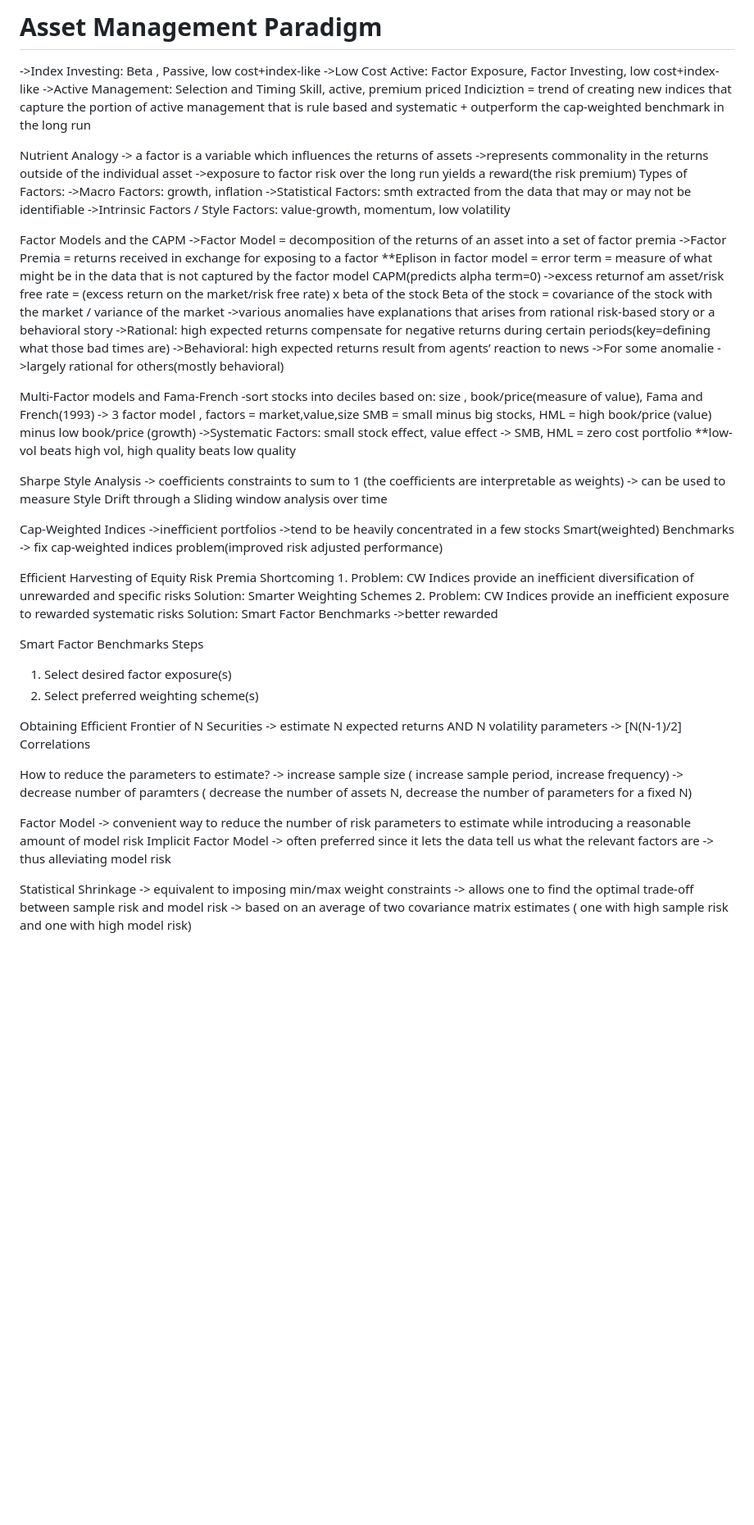
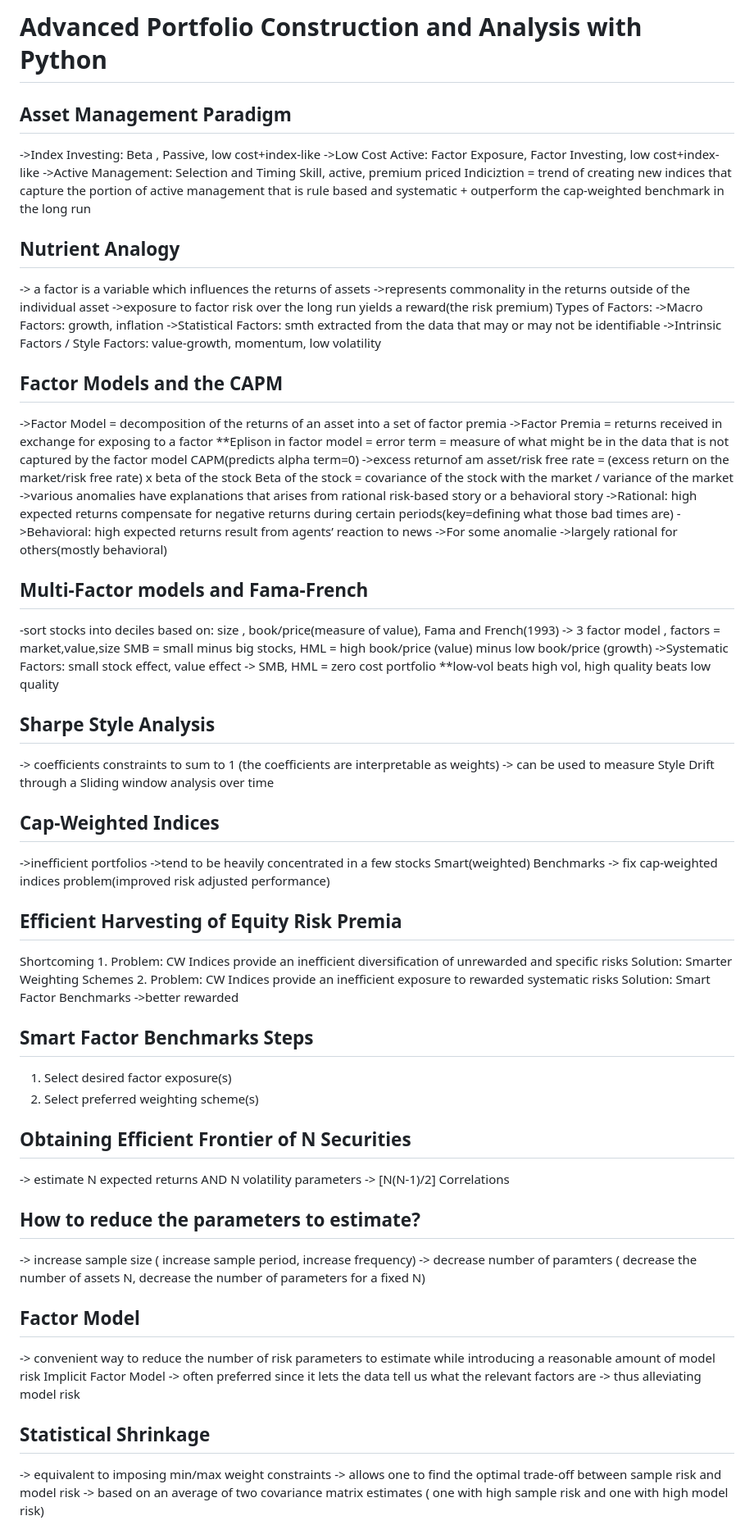
Before and after one commit to yykwan/Notes, a Markdown page: EDHEC/Advanced Portfolio Construction and Analysis with Python.md, the part around one of its changes. Shown at 82% size. GitHub-like rendering; blank space fills up the shorter version.

```diff
--- a/EDHEC/Advanced Portfolio Construction and Analysis with Python.md
+++ b/EDHEC/Advanced Portfolio Construction and Analysis with Python.md
@@ -1,10 +1,12 @@
-# Asset Management Paradigm
+# Advanced Portfolio Construction and Analysis with Python
+
+## Asset Management Paradigm
 ->Index Investing: Beta , Passive, low cost+index-like
 ->Low Cost Active: Factor Exposure, Factor Investing, low cost+index-like
 ->Active Management: Selection and Timing Skill, active, premium priced
 Indiciztion = trend of creating new indices that capture the portion of active management that is rule based and systematic + outperform the cap-weighted benchmark in the long run
 
-Nutrient Analogy
+## Nutrient Analogy
 -> a factor is a variable which influences the returns of assets
 ->represents commonality in the returns outside of the individual asset
 ->exposure to factor risk over the long run yields a reward(the risk premium)
@@ -13,7 +15,7 @@ Types of Factors:
 ->Statistical Factors: smth extracted from the data that may or may not be identifiable
 ->Intrinsic Factors / Style Factors: value-growth, momentum, low volatility
 
-Factor Models and the CAPM
+## Factor Models and the CAPM
 ->Factor Model = decomposition of the returns of an asset into a set of factor premia
 ->Factor Premia = returns received in exchange for exposing to a factor
 **Eplison in factor model = error term = measure of what might be in the data that is not captured by the factor model
@@ -25,7 +27,7 @@ Beta of the stock = covariance of the stock with the market / variance of the ma
 ->Behavioral: high expected returns result from agents’ reaction to news
 ->For some anomalie ->largely rational for others(mostly behavioral)
 
-Multi-Factor models and Fama-French
+## Multi-Factor models and Fama-French
 -sort stocks into deciles based on: size , book/price(measure of value),
 Fama and French(1993)
 -> 3 factor model , factors = market,value,size
@@ -33,17 +35,17 @@ SMB = small minus big stocks, HML = high book/price (value) minus low book/price
 ->Systematic Factors: small stock effect, value effect -> SMB, HML = zero cost portfolio
 **low-vol beats high vol, high quality beats low quality
 
-Sharpe Style Analysis
+## Sharpe Style Analysis
 -> coefficients constraints to sum to 1 (the coefficients are interpretable as weights)
 -> can be used to measure Style Drift through a Sliding window analysis over time
 
-Cap-Weighted Indices
+## Cap-Weighted Indices
 ->inefficient portfolios
 ->tend to be heavily concentrated in a few stocks
 Smart(weighted) Benchmarks
 -> fix cap-weighted indices problem(improved risk adjusted performance)
 
-Efficient Harvesting of Equity Risk Premia
+## Efficient Harvesting of Equity Risk Premia
 Shortcoming
 1.
 Problem: CW Indices provide an inefficient diversification of unrewarded and specific risks
@@ -52,24 +54,24 @@ Solution: Smarter Weighting Schemes
 Problem: CW Indices provide an inefficient exposure to rewarded systematic risks
 Solution: Smart Factor Benchmarks ->better rewarded
 
-Smart Factor Benchmarks Steps
+## Smart Factor Benchmarks Steps
 1. Select desired factor exposure(s)
 2. Select preferred weighting scheme(s)
 
-Obtaining Efficient Frontier of N Securities
+## Obtaining Efficient Frontier of N Securities
 -> estimate N expected returns AND N volatility parameters
 -> [N(N-1)/2] Correlations
 
-How to reduce the parameters to estimate?
+## How to reduce the parameters to estimate?
 -> increase sample size ( increase sample period, increase frequency)
 -> decrease number of paramters ( decrease the number of assets N, decrease the number of parameters for a fixed N)
 
-Factor Model
+## Factor Model
 -> convenient way to reduce the number of risk parameters to estimate while introducing a reasonable amount of model risk
 Implicit Factor Model
 -> often preferred since it lets the data tell us what the relevant factors are -> thus alleviating model risk
 
-Statistical Shrinkage
+## Statistical Shrinkage
 -> equivalent to imposing min/max weight constraints
 -> allows one to find the optimal trade-off between sample risk and model risk
 -> based on an average of two covariance matrix estimates ( one with high sample risk and one with high model risk)
```
Also changed, not shown: other parts of EDHEC/Advanced Portfolio Construction and Analysis with Python.md (+33 -33 lines).
